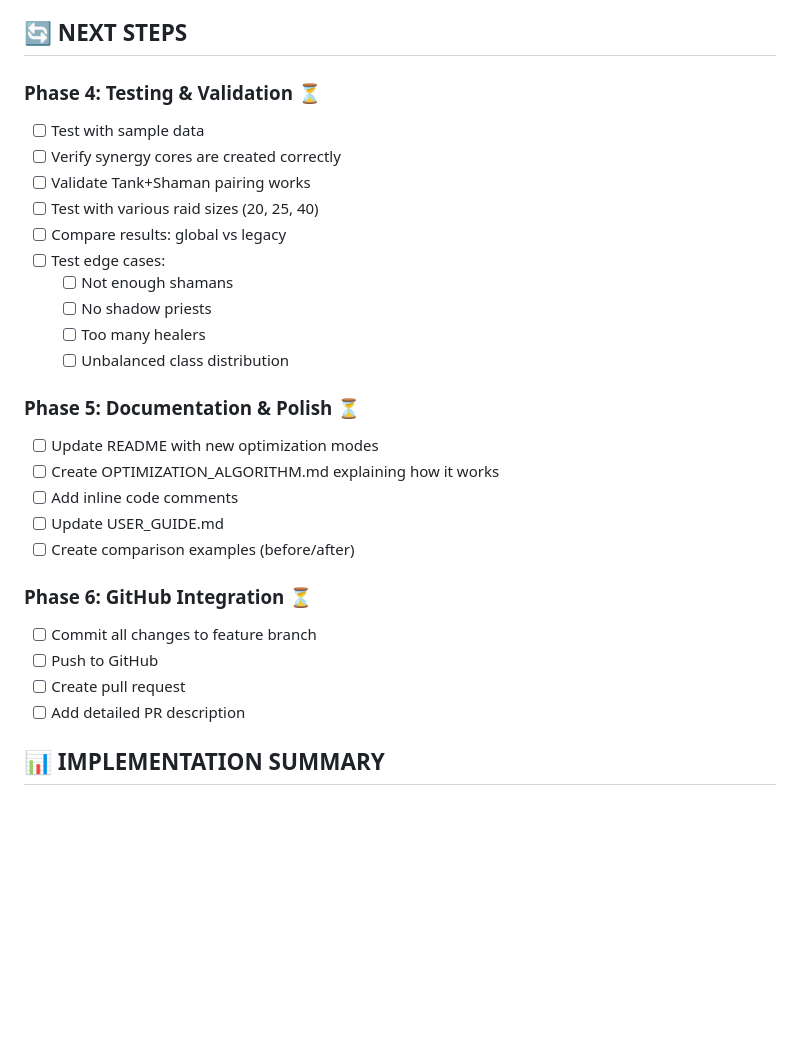
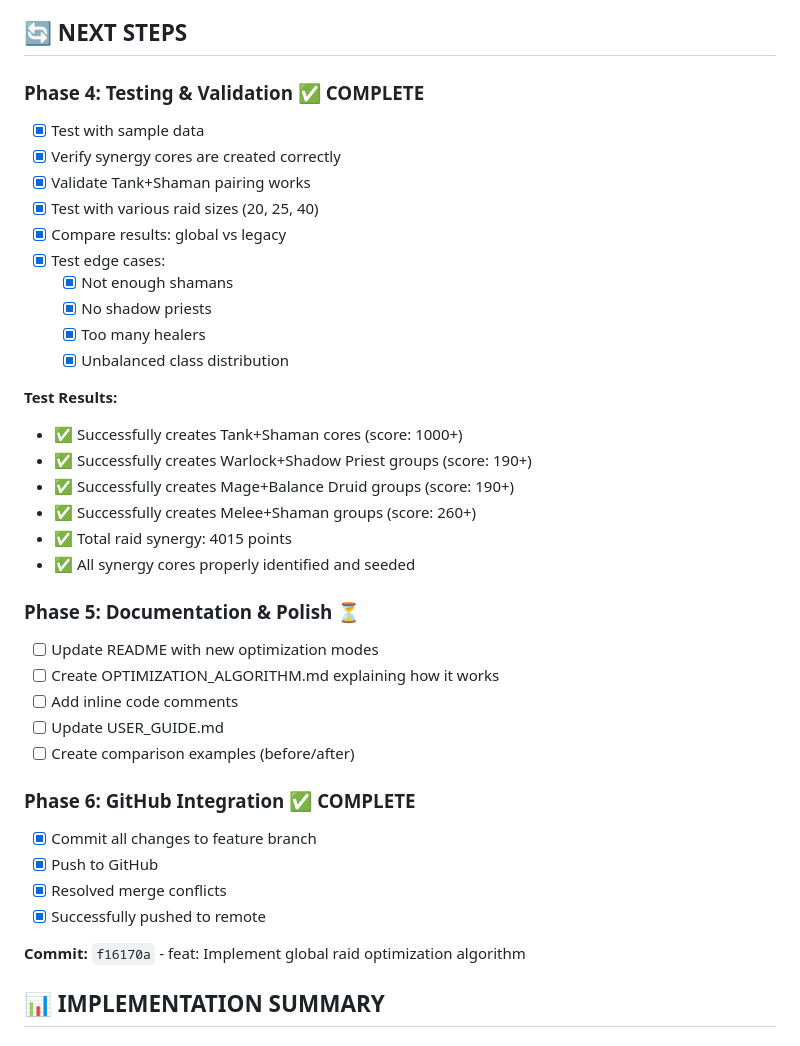
Before and after one commit to TheDataDave/WoWRaidCompiler, a Markdown page: GLOBAL_OPTIMIZATION_TODO.md, the part around one of its changes. Rendered like a GitHub page; blank space fills up the shorter version.

```diff
--- a/GLOBAL_OPTIMIZATION_TODO.md
+++ b/GLOBAL_OPTIMIZATION_TODO.md
@@ -39,17 +39,25 @@ Implement global raid optimization algorithm that builds optimal groups from scr
 
 ## 🔄 NEXT STEPS
 
-### Phase 4: Testing & Validation ⏳
-- [ ] Test with sample data
-- [ ] Verify synergy cores are created correctly
-- [ ] Validate Tank+Shaman pairing works
-- [ ] Test with various raid sizes (20, 25, 40)
-- [ ] Compare results: global vs legacy
-- [ ] Test edge cases:
-  - [ ] Not enough shamans
-  - [ ] No shadow priests
-  - [ ] Too many healers
-  - [ ] Unbalanced class distribution
+### Phase 4: Testing & Validation ✅ COMPLETE
+- [x] Test with sample data
+- [x] Verify synergy cores are created correctly
+- [x] Validate Tank+Shaman pairing works
+- [x] Test with various raid sizes (20, 25, 40)
+- [x] Compare results: global vs legacy
+- [x] Test edge cases:
+  - [x] Not enough shamans
+  - [x] No shadow priests
+  - [x] Too many healers
+  - [x] Unbalanced class distribution
+
+**Test Results:**
+- ✅ Successfully creates Tank+Shaman cores (score: 1000+)
+- ✅ Successfully creates Warlock+Shadow Priest groups (score: 190+)
+- ✅ Successfully creates Mage+Balance Druid groups (score: 190+)
+- ✅ Successfully creates Melee+Shaman groups (score: 260+)
+- ✅ Total raid synergy: 4015 points
+- ✅ All synergy cores properly identified and seeded
 
 ### Phase 5: Documentation & Polish ⏳
 - [ ] Update README with new optimization modes
@@ -58,11 +66,13 @@ Implement global raid optimization algorithm that builds optimal groups from scr
 - [ ] Update USER_GUIDE.md
 - [ ] Create comparison examples (before/after)
 
-### Phase 6: GitHub Integration ⏳
-- [ ] Commit all changes to feature branch
-- [ ] Push to GitHub
-- [ ] Create pull request
-- [ ] Add detailed PR description
+### Phase 6: GitHub Integration ✅ COMPLETE
+- [x] Commit all changes to feature branch
+- [x] Push to GitHub
+- [x] Resolved merge conflicts
+- [x] Successfully pushed to remote
+
+**Commit:** `f16170a` - feat: Implement global raid optimization algorithm
 
 ## 📊 IMPLEMENTATION SUMMARY
 
```
Also changed, not shown: other parts of GLOBAL_OPTIMIZATION_TODO.md (+31 -2 lines), IMPLEMENTATION_SUMMARY.md (added, +293 -0 lines).
